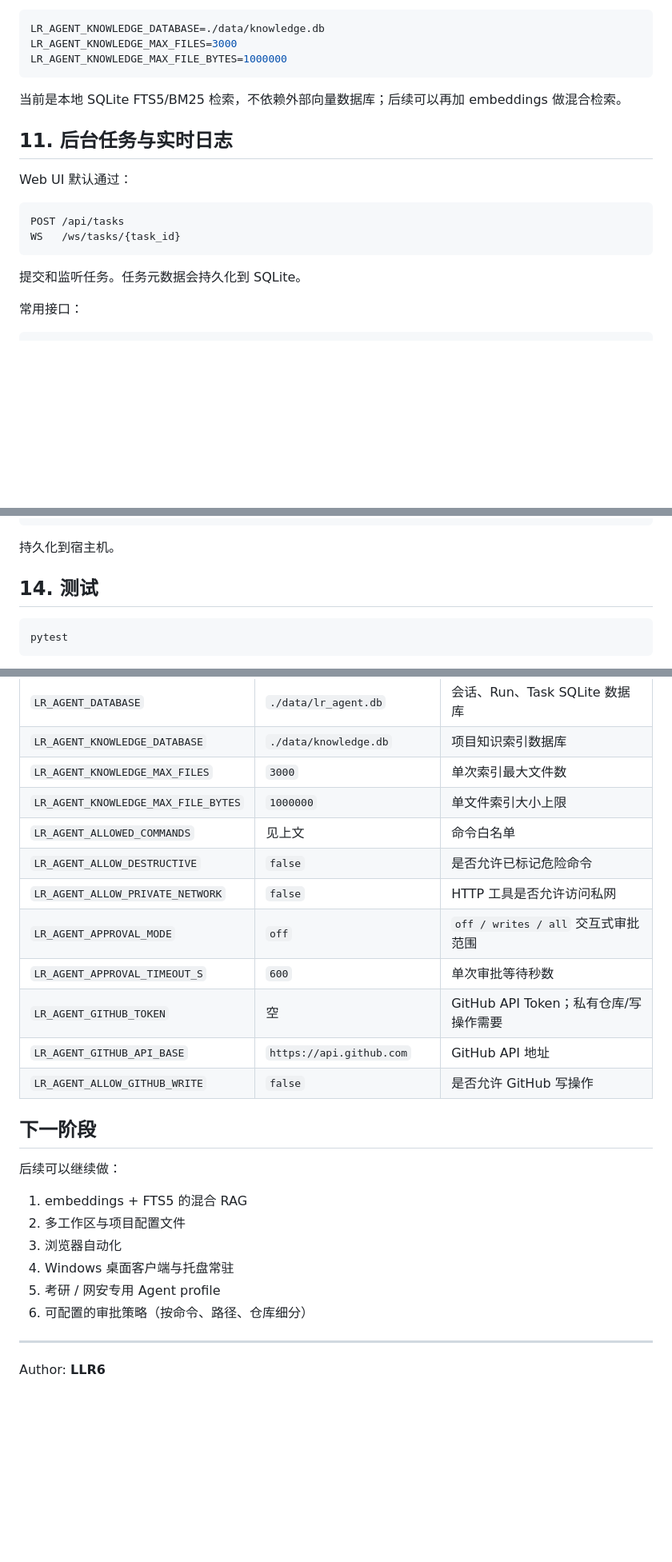
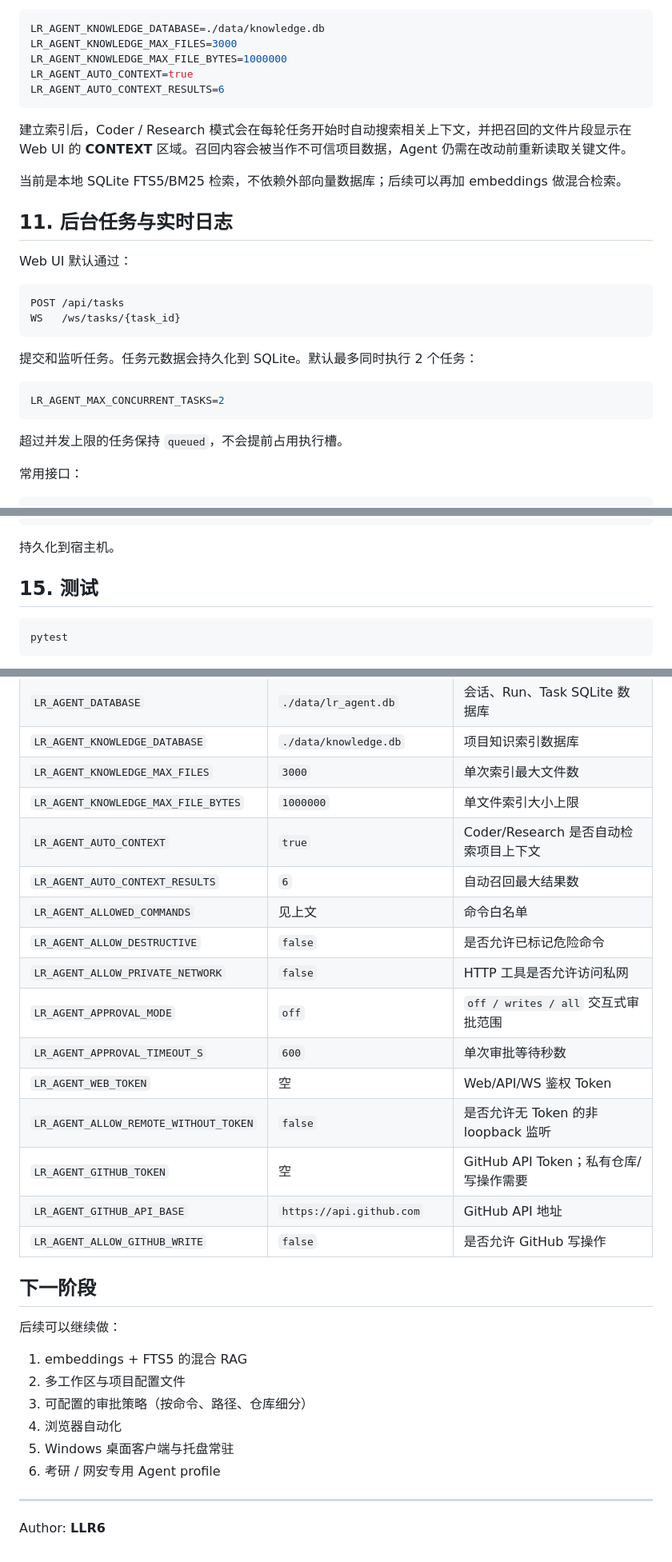
Before and after one commit to LLR6/LR-agent, a Markdown page: README.md, 3 parts joined by grey strips. Shown at 80% size. Drawn GitHub-style; blank space fills up the shorter version.

````diff
--- a/README.md
+++ b/README.md
@@ -267,7 +279,11 @@ knowledge_stats
 LR_AGENT_KNOWLEDGE_DATABASE=./data/knowledge.db
 LR_AGENT_KNOWLEDGE_MAX_FILES=3000
 LR_AGENT_KNOWLEDGE_MAX_FILE_BYTES=1000000
+LR_AGENT_AUTO_CONTEXT=true
+LR_AGENT_AUTO_CONTEXT_RESULTS=6
 ```
+
+建立索引后，Coder / Research 模式会在每轮任务开始时自动搜索相关上下文，并把召回的文件片段显示在 Web UI 的 **CONTEXT** 区域。召回内容会被当作不可信项目数据，Agent 仍需在改动前重新读取关键文件。
 
 当前是本地 SQLite FTS5/BM25 检索，不依赖外部向量数据库；后续可以再加 embeddings 做混合检索。
 
@@ -280,7 +296,13 @@ POST /api/tasks
 WS   /ws/tasks/{task_id}
 ```
 
-提交和监听任务。任务元数据会持久化到 SQLite。
+提交和监听任务。任务元数据会持久化到 SQLite。默认最多同时执行 2 个任务：
+
+```env
+LR_AGENT_MAX_CONCURRENT_TASKS=2
+```
+
+超过并发上限的任务保持 `queued`，不会提前占用执行槽。
 
 常用接口：
 
@@ -375,7 +442,7 @@ Docker 会把：
 
 持久化到宿主机。
 
-## 14. 测试
+## 15. 测试
 
 ```bash
 pytest
@@ -414,11 +485,15 @@ GitHub Actions 会在 Python 3.11 和 3.12 上运行同一套测试。
 | `LR_AGENT_KNOWLEDGE_DATABASE` | `./data/knowledge.db` | 项目知识索引数据库 |
 | `LR_AGENT_KNOWLEDGE_MAX_FILES` | `3000` | 单次索引最大文件数 |
 | `LR_AGENT_KNOWLEDGE_MAX_FILE_BYTES` | `1000000` | 单文件索引大小上限 |
+| `LR_AGENT_AUTO_CONTEXT` | `true` | Coder/Research 是否自动检索项目上下文 |
+| `LR_AGENT_AUTO_CONTEXT_RESULTS` | `6` | 自动召回最大结果数 |
 | `LR_AGENT_ALLOWED_COMMANDS` | 见上文 | 命令白名单 |
 | `LR_AGENT_ALLOW_DESTRUCTIVE` | `false` | 是否允许已标记危险命令 |
 | `LR_AGENT_ALLOW_PRIVATE_NETWORK` | `false` | HTTP 工具是否允许访问私网 |
 | `LR_AGENT_APPROVAL_MODE` | `off` | `off / writes / all` 交互式审批范围 |
 | `LR_AGENT_APPROVAL_TIMEOUT_S` | `600` | 单次审批等待秒数 |
+| `LR_AGENT_WEB_TOKEN` | 空 | Web/API/WS 鉴权 Token |
+| `LR_AGENT_ALLOW_REMOTE_WITHOUT_TOKEN` | `false` | 是否允许无 Token 的非 loopback 监听 |
 | `LR_AGENT_GITHUB_TOKEN` | 空 | GitHub API Token；私有仓库/写操作需要 |
 | `LR_AGENT_GITHUB_API_BASE` | `https://api.github.com` | GitHub API 地址 |
 | `LR_AGENT_ALLOW_GITHUB_WRITE` | `false` | 是否允许 GitHub 写操作 |
@@ -429,10 +504,10 @@ GitHub Actions 会在 Python 3.11 和 3.12 上运行同一套测试。
 
 1. embeddings + FTS5 的混合 RAG
 2. 多工作区与项目配置文件
-3. 浏览器自动化
-4. Windows 桌面客户端与托盘常驻
-5. 考研 / 网安专用 Agent profile
-6. 可配置的审批策略（按命令、路径、仓库细分）
+3. 可配置的审批策略（按命令、路径、仓库细分）
+4. 浏览器自动化
+5. Windows 桌面客户端与托盘常驻
+6. 考研 / 网安专用 Agent profile
 
 ---
 
````
Also changed, not shown: other parts of README.md (+66 -5 lines).
